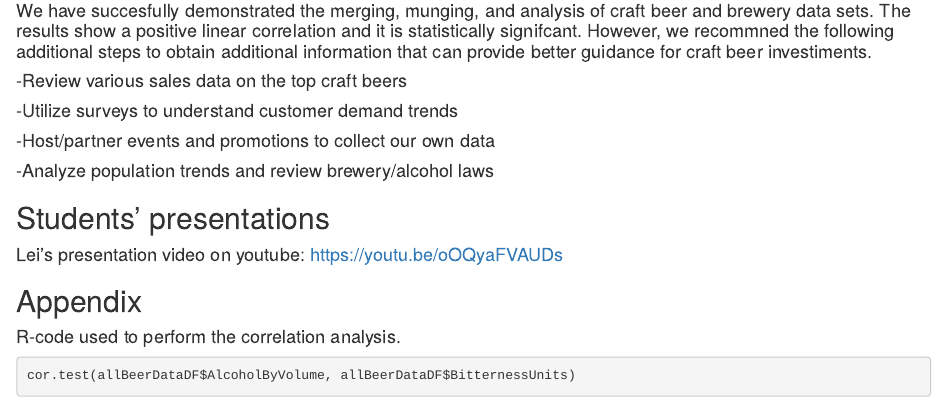
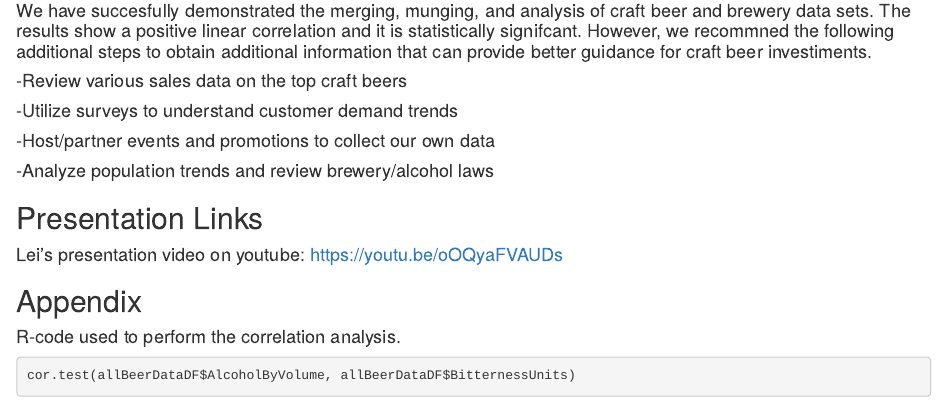
Before and after one commit to lj89/MSDS-6306-Doing-Data-Science---Case-Study-01, an R Markdown document (BeerStudy.Rmd): the page in a window 1100 px wide, from 8360 px down. The pictures show the output file BeerStudy.html that the author committed with the source, opened offline.

Commit message:
links section

```diff
--- a/BeerStudy.Rmd
+++ b/BeerStudy.Rmd
@@ -187,7 +187,7 @@ $$r^{2} = 0.4502$$
 
 
 
-## Students' presentations
+## Presentation Links
 
 #### Lei's presentation video on youtube: https://youtu.be/oOQyaFVAUDs
 
```
Also changed, not shown: BeerStudy.html.
